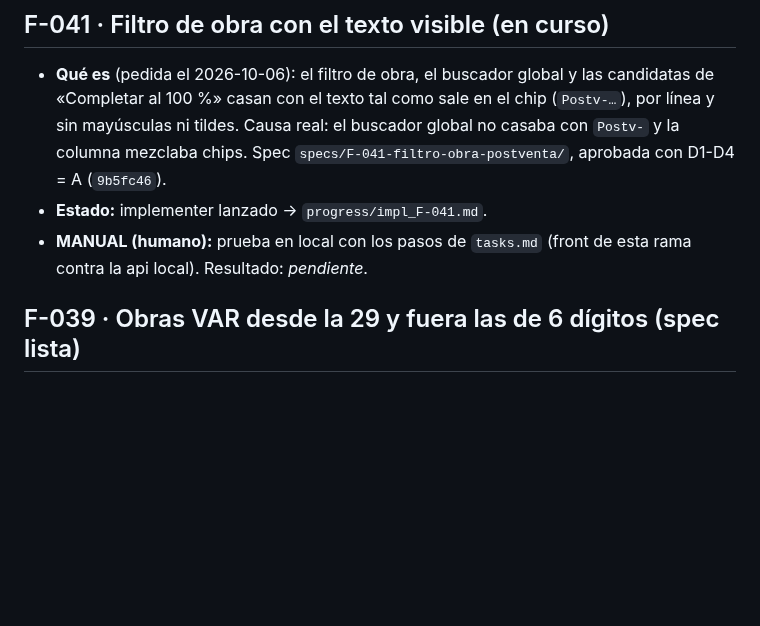
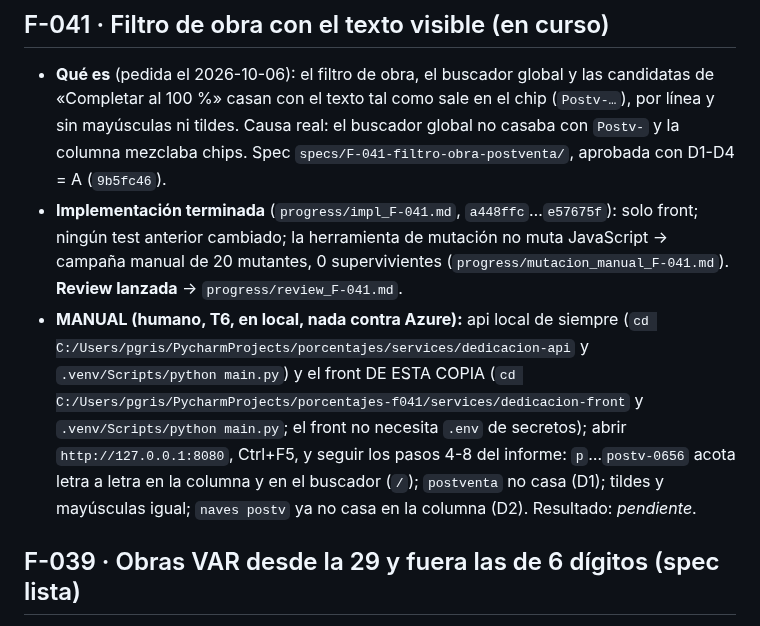
Before and after one commit to ruesma-dev/dedicacion-partes, a Markdown page: progress/current.md, the part around the change. Drawn GitHub-style; blank space fills up the shorter version.

Commit message:
F-041: implementación terminada, review lanzada
Co-Authored-By: Claude Opus 5.5 <noreply@anthropic.com>
Claude-Session: https://claude.ai/code/session_01EriLvJpDFpgRJk2vWG51CD

```diff
--- a/progress/current.md
+++ b/progress/current.md
@@ -14,9 +14,20 @@ la espera solo de las MANUAL del humano. El arnés es la **1.7.3**.
   chip (`Postv-…`), por línea y sin mayúsculas ni tildes. Causa real: el
   buscador global no casaba con `Postv-` y la columna mezclaba chips. Spec
   `specs/F-041-filtro-obra-postventa/`, aprobada con D1-D4 = A (`9b5fc46`).
-- **Estado:** implementer lanzado → `progress/impl_F-041.md`.
-- **MANUAL (humano):** prueba en local con los pasos de `tasks.md` (front de
-  esta rama contra la api local). Resultado: _pendiente_.
+- **Implementación terminada** (`progress/impl_F-041.md`, `a448ffc`…`e57675f`):
+  solo front; ningún test anterior cambiado; la herramienta de mutación no
+  muta JavaScript → campaña manual de 20 mutantes, 0 supervivientes
+  (`progress/mutacion_manual_F-041.md`). **Review lanzada** →
+  `progress/review_F-041.md`.
+- **MANUAL (humano, T6, en local, nada contra Azure):** api local de siempre
+  (`cd C:/Users/pgris/PycharmProjects/porcentajes/services/dedicacion-api` y
+  `.venv/Scripts/python main.py`) y el front DE ESTA COPIA (`cd
+  C:/Users/pgris/PycharmProjects/porcentajes-f041/services/dedicacion-front` y
+  `.venv/Scripts/python main.py`; el front no necesita `.env` de secretos);
+  abrir `http://127.0.0.1:8080`, Ctrl+F5, y seguir los pasos 4-8 del informe:
+  `p`…`postv-0656` acota letra a letra en la columna y en el buscador (`/`);
+  `postventa` no casa (D1); tildes y mayúsculas igual; `naves postv` ya no
+  casa en la columna (D2). Resultado: _pendiente_.
 
 ## F-039 · Obras VAR desde la 29 y fuera las de 6 dígitos (spec lista)
 
```
